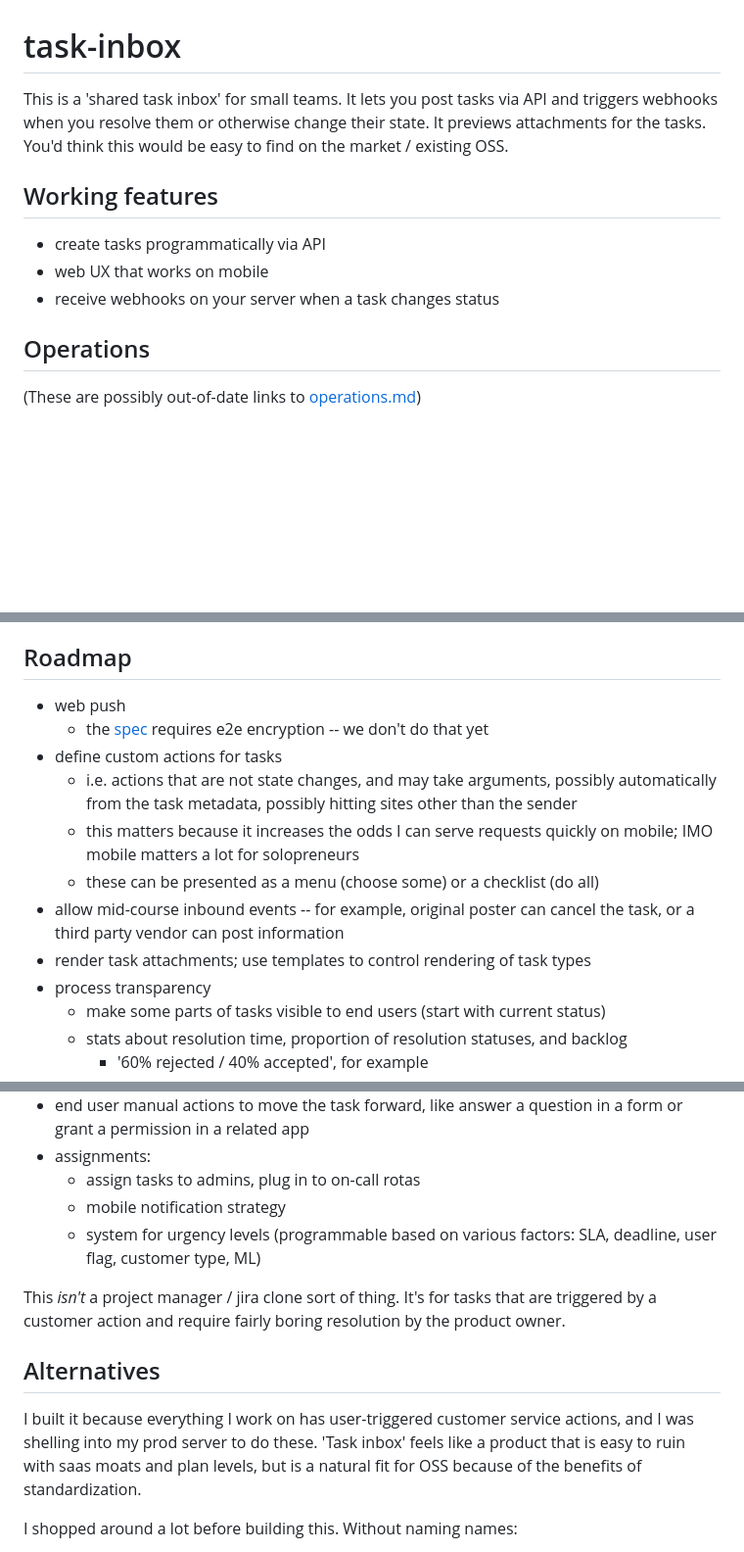
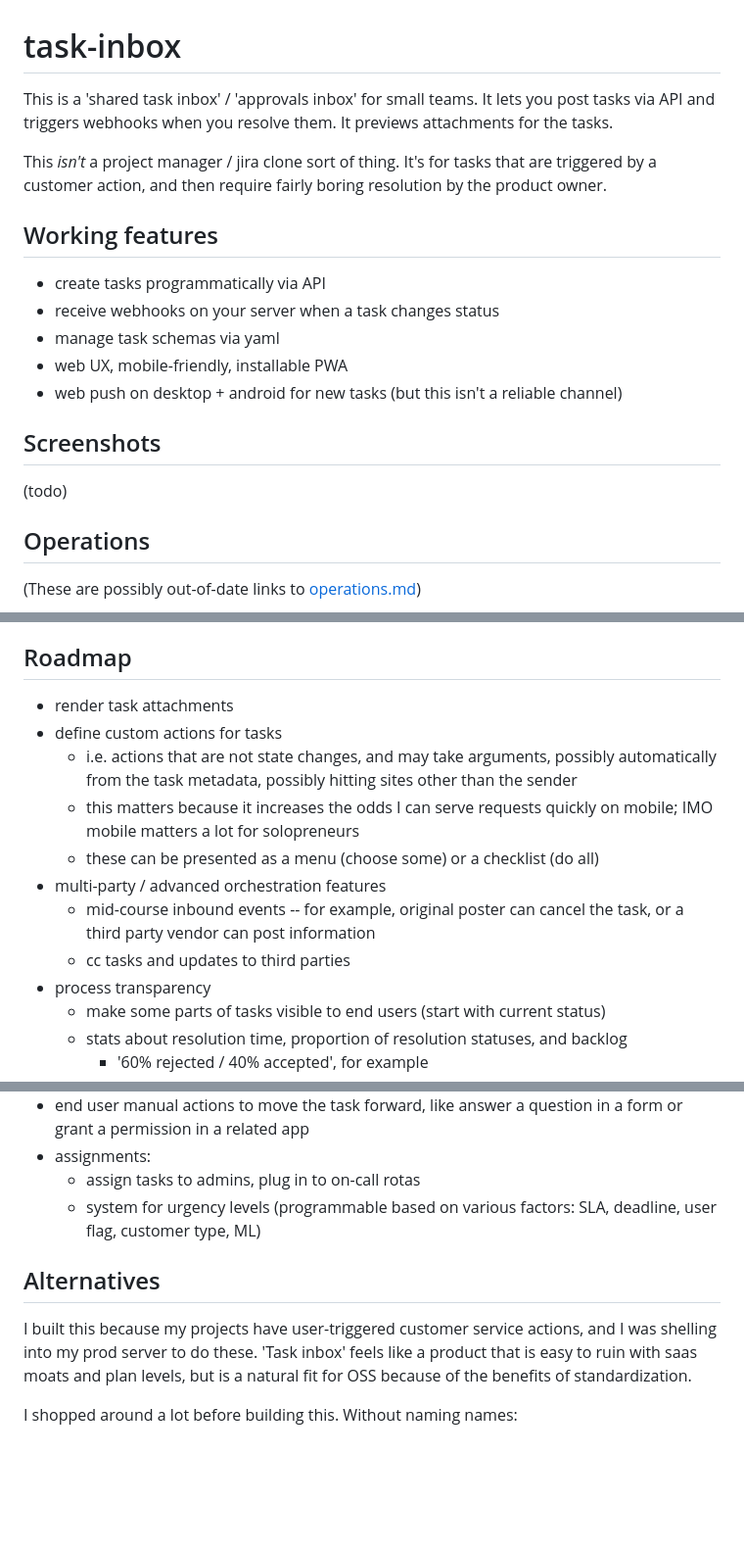
Before and after one commit to abe-winter/task-inbox, a Markdown page: README.md, 3 parts joined by grey strips. Shown: that part at 98% size. Drawn GitHub-style; blank space fills up the shorter version.

Commit message:
clean up readme

```diff
--- a/README.md
+++ b/README.md
@@ -1,12 +1,20 @@
 # task-inbox
 
-This is a 'shared task inbox' for small teams. It lets you post tasks via API and triggers webhooks when you resolve them or otherwise change their state. It previews attachments for the tasks. You'd think this would be easy to find on the market / existing OSS.
+This is a 'shared task inbox' / 'approvals inbox' for small teams. It lets you post tasks via API and triggers webhooks when you resolve them. It previews attachments for the tasks.
+
+This *isn't* a project manager / jira clone sort of thing. It's for tasks that are triggered by a customer action, and then require fairly boring resolution by the product owner.
 
 ## Working features
 
 - create tasks programmatically via API
-- web UX that works on mobile
 - receive webhooks on your server when a task changes status
+- manage task schemas via yaml
+- web UX, mobile-friendly, installable PWA
+- web push on desktop + android for new tasks (but this isn't a reliable channel)
+
+## Screenshots
+
+(todo)
 
 ## Operations
 
@@ -23,14 +31,14 @@ This is a 'shared task inbox' for small teams. It lets you post tasks via API an
 
 ## Roadmap
 
-- web push
-  - the [spec](https://datatracker.ietf.org/doc/html/rfc8030#section-8.1) requires e2e encryption -- we don't do that yet
+- render task attachments
 - define custom actions for tasks
   - i.e. actions that are not state changes, and may take arguments, possibly automatically from the task metadata, possibly hitting sites other than the sender
   - this matters because it increases the odds I can serve requests quickly on mobile; IMO mobile matters a lot for solopreneurs
   - these can be presented as a menu (choose some) or a checklist (do all)
-- allow mid-course inbound events -- for example, original poster can cancel the task, or a third party vendor can post information
-- render task attachments; use templates to control rendering of task types
+- multi-party / advanced orchestration features
+  - mid-course inbound events -- for example, original poster can cancel the task, or a third party vendor can post information
+  - cc tasks and updates to third parties
 - process transparency
   - make some parts of tasks visible to end users (start with current status)
   - stats about resolution time, proportion of resolution statuses, and backlog
@@ -43,14 +51,11 @@ This is a 'shared task inbox' for small teams. It lets you post tasks via API an
 - end user manual actions to move the task forward, like answer a question in a form or grant a permission in a related app
 - assignments:
   - assign tasks to admins, plug in to on-call rotas
-  - mobile notification strategy
   - system for urgency levels (programmable based on various factors: SLA, deadline, user flag, customer type, ML)
-
-This *isn't* a project manager / jira clone sort of thing. It's for tasks that are triggered by a customer action and require fairly boring resolution by the product owner.
 
 ## Alternatives
 
-I built it because everything I work on has user-triggered customer service actions, and I was shelling into my prod server to do these. 'Task inbox' feels like a product that is easy to ruin with saas moats and plan levels, but is a natural fit for OSS because of the benefits of standardization.
+I built this because my projects have user-triggered customer service actions, and I was shelling into my prod server to do these. 'Task inbox' feels like a product that is easy to ruin with saas moats and plan levels, but is a natural fit for OSS because of the benefits of standardization.
 
 I shopped around a lot before building this. Without naming names:
 
```
